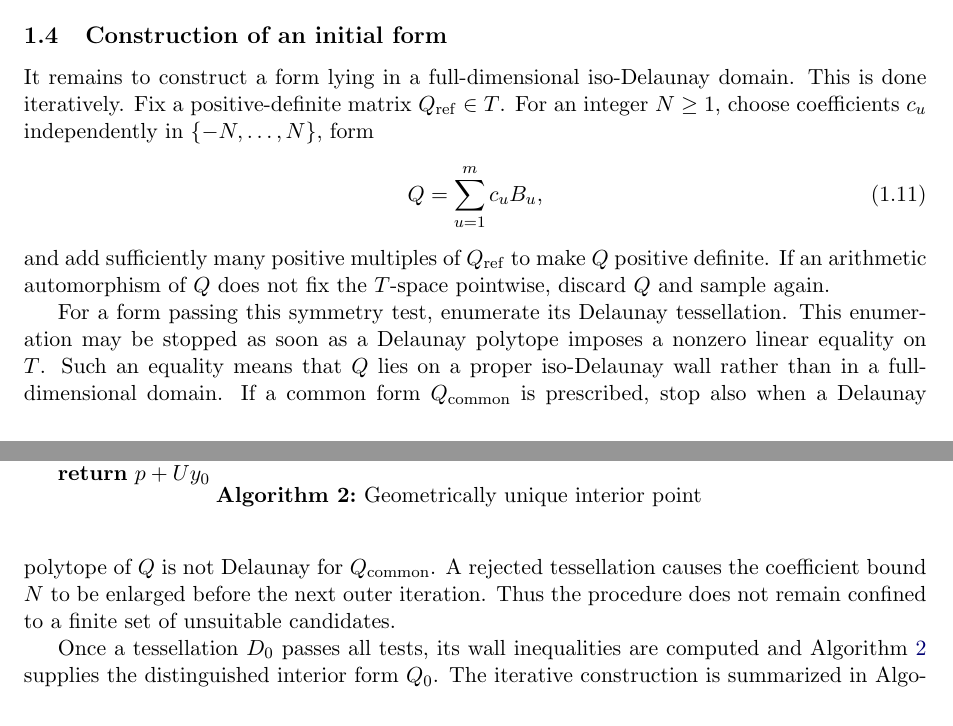
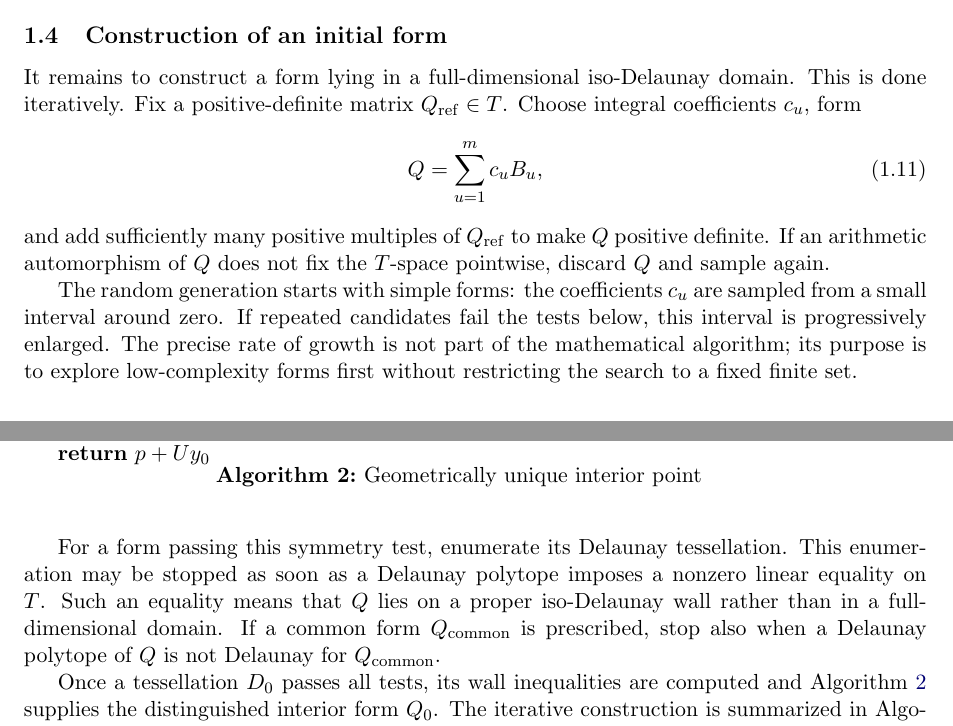
Before and after one commit to MathieuDutSik/Paper_computing_l_types, a LaTeX paper (iso_delaunay_algorithms.tex): two parts of pages 3 and 4 of 9, joined at a grey line, cut so that both start at the same text. Compiled offline with pdfLaTeX.

Commit message:
Some correction.

```diff
--- a/iso_delaunay_algorithms.tex
+++ b/iso_delaunay_algorithms.tex
@@ -229,8 +229,7 @@ system.\\
 
 It remains to construct a form lying in a full-dimensional iso-Delaunay
 domain.  This is done iteratively.  Fix a positive-definite matrix
-\(Q_{\mathrm{ref}}\in T\).  For an integer \(N\geq 1\), choose coefficients
-\(c_u\) independently in \(\{-N,\ldots,N\}\), form
+\(Q_{\mathrm{ref}}\in T\).  Choose integral coefficients \(c_u\), form
 \begin{equation}
   Q=\sum_{u=1}^{m}c_uB_u,
 \end{equation}
@@ -238,15 +237,19 @@ and add sufficiently many positive multiples of \(Q_{\mathrm{ref}}\) to make
 \(Q\) positive definite.  If an arithmetic automorphism of \(Q\) does not fix
 the \(T\)-space pointwise, discard \(Q\) and sample again.
 
+The random generation starts with simple forms: the coefficients \(c_u\) are
+sampled from a small interval around zero.  If repeated candidates fail the
+tests below, this interval is progressively enlarged.  The precise rate of
+growth is not part of the mathematical algorithm; its purpose is to explore
+low-complexity forms first without restricting the search to a fixed finite
+set.
+
 For a form passing this symmetry test, enumerate its Delaunay tessellation.
 This enumeration may be stopped as soon as a Delaunay polytope imposes a
 nonzero linear equality on \(T\).  Such an equality means that \(Q\) lies on a
 proper iso-Delaunay wall rather than in a full-dimensional domain.  If a
 common form \(Q_{\mathrm{common}}\) is prescribed, stop also when a Delaunay
-polytope of \(Q\) is not Delaunay for \(Q_{\mathrm{common}}\).  A rejected
-tessellation causes the coefficient bound \(N\) to be enlarged before the next
-outer iteration.  Thus the procedure does not remain confined to a finite set
-of unsuitable candidates.
+polytope of \(Q\) is not Delaunay for \(Q_{\mathrm{common}}\).
 
 Once a tessellation \(D_0\) passes all tests, its wall inequalities are
 computed and Algorithm~\ref{Algo_GeomInterior} supplies the distinguished
```
Also changed, not shown: iso_delaunay_algorithms.tex (25 more changed lines).
